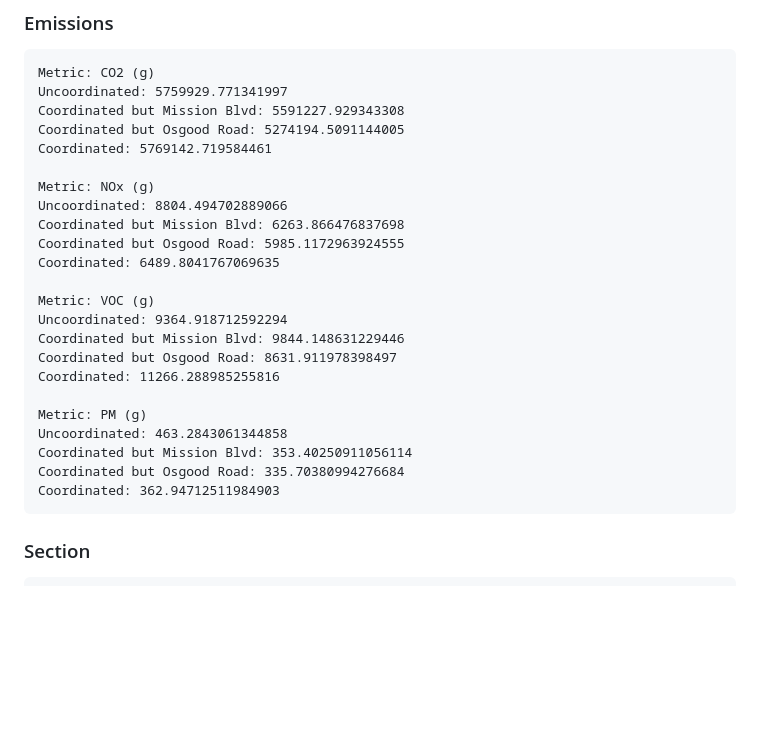
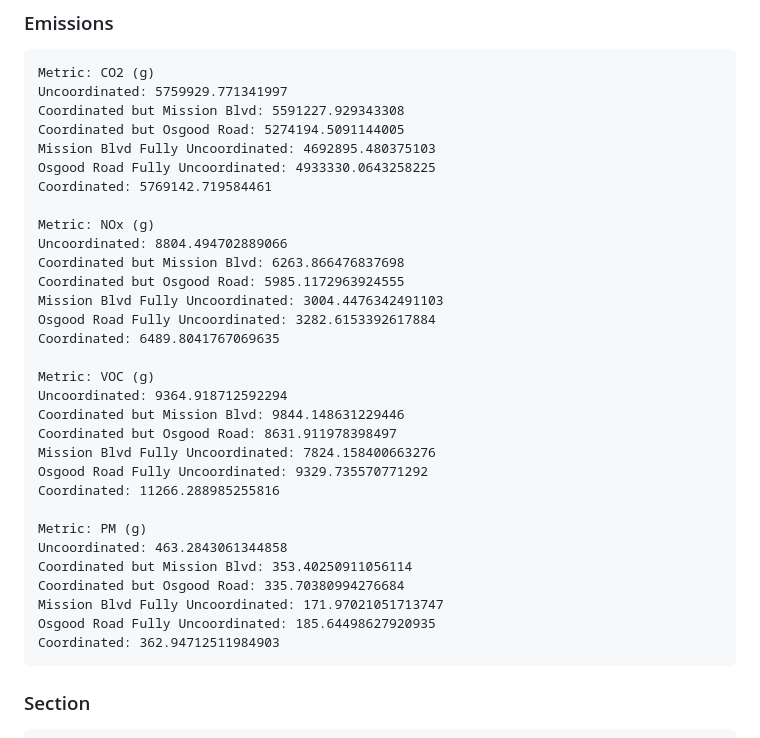
Before and after one commit to prestonfu/traffic-microsimulation, a Markdown page: data.md, the part around the change. Rendered like a GitHub page; blank space fills up the shorter version.

Commit message:
add emissions data

````diff
--- a/data.md
+++ b/data.md
@@ -155,24 +155,32 @@ Metric: CO2 (g)
 Uncoordinated: 5759929.771341997
 Coordinated but Mission Blvd: 5591227.929343308
 Coordinated but Osgood Road: 5274194.5091144005
+Mission Blvd Fully Uncoordinated: 4692895.480375103
+Osgood Road Fully Uncoordinated: 4933330.0643258225
 Coordinated: 5769142.719584461
 
 Metric: NOx (g)
 Uncoordinated: 8804.494702889066
 Coordinated but Mission Blvd: 6263.866476837698
 Coordinated but Osgood Road: 5985.1172963924555
+Mission Blvd Fully Uncoordinated: 3004.4476342491103
+Osgood Road Fully Uncoordinated: 3282.6153392617884
 Coordinated: 6489.8041767069635
 
 Metric: VOC (g)
 Uncoordinated: 9364.918712592294
 Coordinated but Mission Blvd: 9844.148631229446
 Coordinated but Osgood Road: 8631.911978398497
+Mission Blvd Fully Uncoordinated: 7824.158400663276
+Osgood Road Fully Uncoordinated: 9329.735570771292
 Coordinated: 11266.288985255816
 
 Metric: PM (g)
 Uncoordinated: 463.2843061344858
 Coordinated but Mission Blvd: 353.40250911056114
 Coordinated but Osgood Road: 335.70380994276684
+Mission Blvd Fully Uncoordinated: 171.97021051713747
+Osgood Road Fully Uncoordinated: 185.64498627920935
 Coordinated: 362.94712511984903
 ```
 
````
